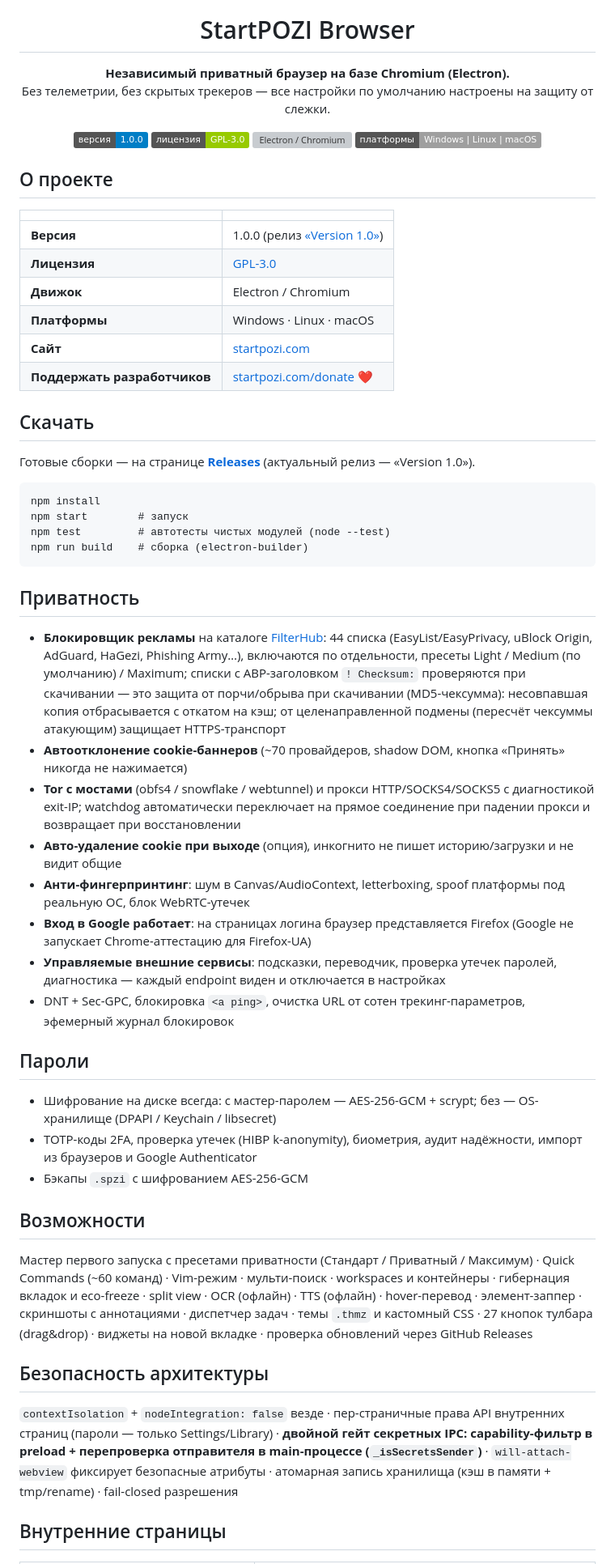
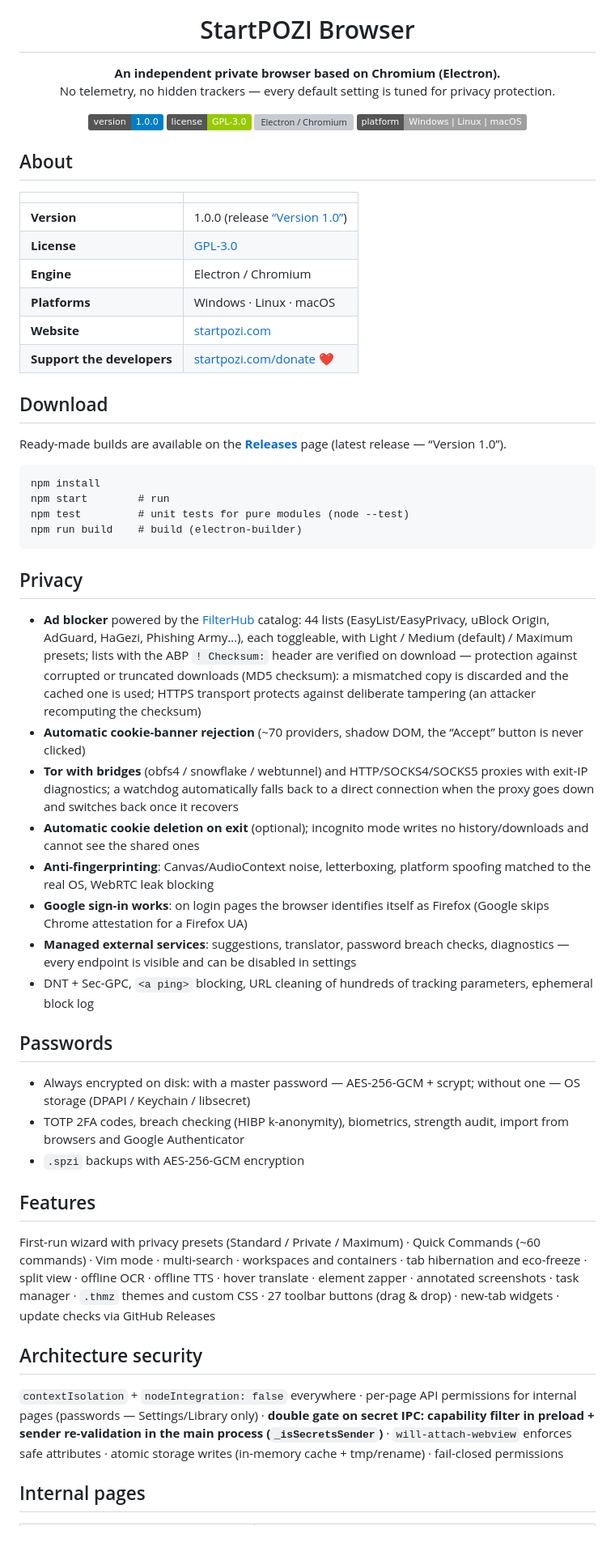
Before and after one commit to StartPOZI/StartPOZI-Desktop-Browser, a Markdown page: README.md, the part around one of its changes. Shown at 81% size. Rendered like a GitHub page; badges without logos; blank space fills up the shorter version; grey boxes are pictures that could not be loaded.

Commit message:
Translate README to English

````diff
--- a/README.md
+++ b/README.md
@@ -2,61 +2,61 @@
 
 <h1 align="center">StartPOZI Browser</h1>
 
-<p align="center"><strong>Независимый приватный браузер на базе Chromium (Electron).</strong><br>Без телеметрии, без скрытых трекеров — все настройки по умолчанию настроены на защиту от слежки.</p>
+<p align="center"><strong>An independent private browser based on Chromium (Electron).</strong><br>No telemetry, no hidden trackers — every default setting is tuned for privacy protection.</p>
 
 <p align="center">
-  <a href="https://github.com/StartPOZI/StartPOZI-Desktop-Browser/releases"><img src="https://img.shields.io/badge/версия-1.0.0-blue" alt="Версия 1.0.0"></a>
-  <a href="LICENSE"><img src="https://img.shields.io/badge/лицензия-GPL--3.0-green" alt="GPL-3.0"></a>
-  <img src="https://img.shields.io/badge/движок-Electron%20%2F%20Chromium-9feaf9" alt="Electron / Chromium">
-  <img src="https://img.shields.io/badge/платформы-Windows%20%7C%20Linux%20%7C%20macOS-lightgrey" alt="Windows | Linux | macOS">
+  <a href="https://github.com/StartPOZI/StartPOZI-Desktop-Browser/releases"><img src="https://img.shields.io/badge/version-1.0.0-blue" alt="Version 1.0.0"></a>
+  <a href="LICENSE"><img src="https://img.shields.io/badge/license-GPL--3.0-green" alt="GPL-3.0"></a>
+  <img src="https://img.shields.io/badge/engine-Electron%20%2F%20Chromium-9feaf9" alt="Electron / Chromium">
+  <img src="https://img.shields.io/badge/platform-Windows%20%7C%20Linux%20%7C%20macOS-lightgrey" alt="Windows | Linux | macOS">
 </p>
 
-## О проекте
+## About
 
 | | |
 |---|---|
-| **Версия** | 1.0.0 (релиз [«Version 1.0»](https://github.com/StartPOZI/StartPOZI-Desktop-Browser/releases)) |
-| **Лицензия** | [GPL-3.0](LICENSE) |
-| **Движок** | Electron / Chromium |
-| **Платформы** | Windows · Linux · macOS |
-| **Сайт** | [startpozi.com](https://startpozi.com) |
-| **Поддержать разработчиков** | [startpozi.com/donate](https://startpozi.com/donate) ❤️ |
+| **Version** | 1.0.0 (release [“Version 1.0”](https://github.com/StartPOZI/StartPOZI-Desktop-Browser/releases)) |
+| **License** | [GPL-3.0](LICENSE) |
+| **Engine** | Electron / Chromium |
+| **Platforms** | Windows · Linux · macOS |
+| **Website** | [startpozi.com](https://startpozi.com) |
+| **Support the developers** | [startpozi.com/donate](https://startpozi.com/donate) ❤️ |
 
-## Скачать
+## Download
 
-Готовые сборки — на странице [**Releases**](https://github.com/StartPOZI/StartPOZI-Desktop-Browser/releases) (актуальный релиз — «Version 1.0»).
+Ready-made builds are available on the [**Releases**](https://github.com/StartPOZI/StartPOZI-Desktop-Browser/releases) page (latest release — “Version 1.0”).
 
 ```
 npm install
-npm start        # запуск
-npm test         # автотесты чистых модулей (node --test)
-npm run build    # сборка (electron-builder)
+npm start        # run
+npm test         # unit tests for pure modules (node --test)
+npm run build    # build (electron-builder)
 ```
 
-## Приватность
+## Privacy
 
-- **Блокировщик рекламы** на каталоге [FilterHub](https://github.com/StartPOZI/FilterHub): 44 списка (EasyList/EasyPrivacy, uBlock Origin, AdGuard, HaGezi, Phishing Army…), включаются по отдельности, пресеты Light / Medium (по умолчанию) / Maximum; списки с ABP-заголовком `! Checksum:` проверяются при скачивании — это защита от порчи/обрыва при скачивании (MD5-чексумма): несовпавшая копия отбрасывается с откатом на кэш; от целенаправленной подмены (пересчёт чексуммы атакующим) защищает HTTPS-транспорт
-- **Автоотклонение cookie-баннеров** (~70 провайдеров, shadow DOM, кнопка «Принять» никогда не нажимается)
-- **Tor с мостами** (obfs4 / snowflake / webtunnel) и прокси HTTP/SOCKS4/SOCKS5 с диагностикой exit-IP; watchdog автоматически переключает на прямое соединение при падении прокси и возвращает при восстановлении
-- **Авто-удаление cookie при выходе** (опция), инкогнито не пишет историю/загрузки и не видит общие
-- **Анти-фингерпринтинг**: шум в Canvas/AudioContext, letterboxing, spoof платформы под реальную ОС, блок WebRTC-утечек
-- **Вход в Google работает**: на страницах логина браузер представляется Firefox (Google не запускает Chrome-аттестацию для Firefox-UA)
-- **Управляемые внешние сервисы**: подсказки, переводчик, проверка утечек паролей, диагностика — каждый endpoint виден и отключается в настройках
-- DNT + Sec-GPC, блокировка `<a ping>`, очистка URL от сотен трекинг-параметров, эфемерный журнал блокировок
+- **Ad blocker** powered by the [FilterHub](https://github.com/StartPOZI/FilterHub) catalog: 44 lists (EasyList/EasyPrivacy, uBlock Origin, AdGuard, HaGezi, Phishing Army…), each toggleable, with Light / Medium (default) / Maximum presets; lists with the ABP `! Checksum:` header are verified on download — protection against corrupted or truncated downloads (MD5 checksum): a mismatched copy is discarded and the cached one is used; HTTPS transport protects against deliberate tampering (an attacker recomputing the checksum)
+- **Automatic cookie-banner rejection** (~70 providers, shadow DOM, the “Accept” button is never clicked)
+- **Tor with bridges** (obfs4 / snowflake / webtunnel) and HTTP/SOCKS4/SOCKS5 proxies with exit-IP diagnostics; a watchdog automatically falls back to a direct connection when the proxy goes down and switches back once it recovers
+- **Automatic cookie deletion on exit** (optional); incognito mode writes no history/downloads and cannot see the shared ones
+- **Anti-fingerprinting**: Canvas/AudioContext noise, letterboxing, platform spoofing matched to the real OS, WebRTC leak blocking
+- **Google sign-in works**: on login pages the browser identifies itself as Firefox (Google skips Chrome attestation for a Firefox UA)
+- **Managed external services**: suggestions, translator, password breach checks, diagnostics — every endpoint is visible and can be disabled in settings
+- DNT + Sec-GPC, `<a ping>` blocking, URL cleaning of hundreds of tracking parameters, ephemeral block log
 
-## Пароли
+## Passwords
 
-- Шифрование на диске всегда: с мастер-паролем — AES-256-GCM + scrypt; без — OS-хранилище (DPAPI / Keychain / libsecret)
-- TOTP-коды 2FA, проверка утечек (HIBP k-anonymity), биометрия, аудит надёжности, импорт из браузеров и Google Authenticator
-- Бэкапы `.spzi` с шифрованием AES-256-GCM
+- Always encrypted on disk: with a master password — AES-256-GCM + scrypt; without one — OS storage (DPAPI / Keychain / libsecret)
+- TOTP 2FA codes, breach checking (HIBP k-anonymity), biometrics, strength audit, import from browsers and Google Authenticator
+- `.spzi` backups with AES-256-GCM encryption
 
-## Возможности
+## Features
 
-Мастер первого запуска с пресетами приватности (Стандарт / Приватный / Максимум) · Quick Commands (~60 команд) · Vim-режим · мульти-поиск · workspaces и контейнеры · гибернация вкладок и eco-freeze · split view · OCR (офлайн) · TTS (офлайн) · hover-перевод · элемент-заппер · скриншоты с аннотациями · диспетчер задач · темы `.thmz` и кастомный CSS · 27 кнопок тулбара (drag&drop) · виджеты на новой вкладке · проверка обновлений через GitHub Releases
+First-run wizard with privacy presets (Standard / Private / Maximum) · Quick Commands (~60 commands) · Vim mode · multi-search · workspaces and containers · tab hibernation and eco-freeze · split view · offline OCR · offline TTS · hover translate · element zapper · annotated screenshots · task manager · `.thmz` themes and custom CSS · 27 toolbar buttons (drag & drop) · new-tab widgets · update checks via GitHub Releases
 
-## Безопасность архитектуры
+## Architecture security
 
-`contextIsolation` + `nodeIntegration: false` везде · пер-страничные права API внутренних страниц (пароли — только Settings/Library) · **двойной гейт секретных IPC: capability-фильтр в preload + перепроверка отправителя в main-процессе (`_isSecretsSender`)** · `will-attach-webview` фиксирует безопасные атрибуты · атомарная запись хранилища (кэш в памяти + tmp/rename) · fail-closed разрешения
+`contextIsolation` + `nodeIntegration: false` everywhere · per-page API permissions for internal pages (passwords — Settings/Library only) · **double gate on secret IPC: capability filter in preload + sender re-validation in the main process (`_isSecretsSender`)** · `will-attach-webview` enforces safe attributes · atomic storage writes (in-memory cache + tmp/rename) · fail-closed permissions
 
-## Внутренние страницы
+## Internal pages
 
````
Also changed, not shown: other parts of README.md (+20 -20 lines).
